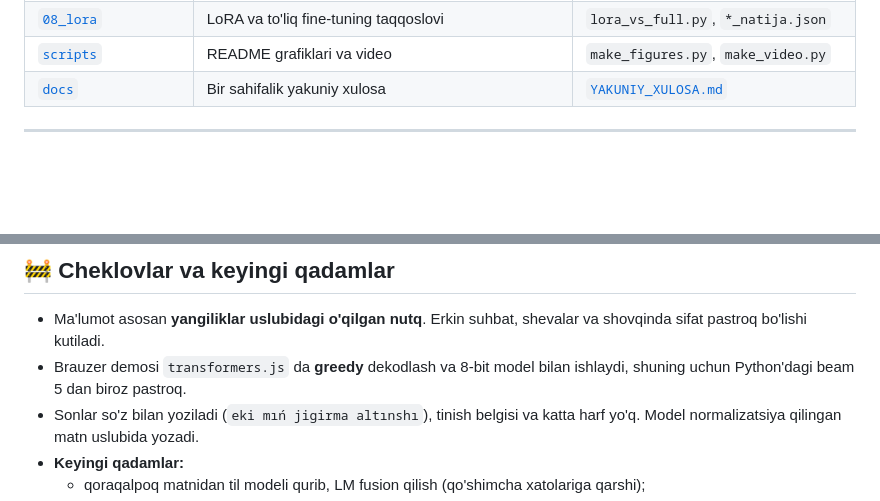
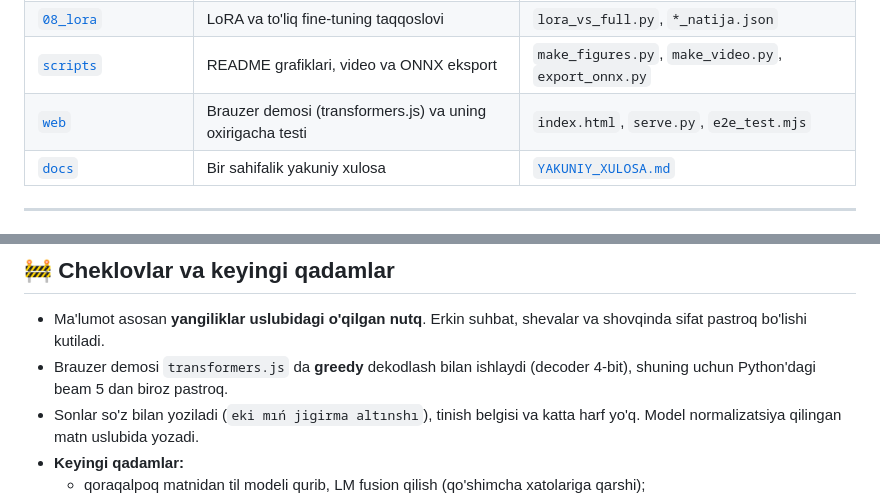
Before and after one commit to toxirerkinov70-commits/whisper-small-karakalpak, a Markdown page: README.md, 2 parts joined by grey strips. Rendered like a GitHub page; blank space fills up the shorter version.

```diff
--- a/README.md
+++ b/README.md
@@ -111,7 +113,8 @@ Har bir papka bitta bosqich, raqami ishlash tartibini bildiradi:
 | [`06_finetune`](06_finetune) | O'qitish, checkpoint tanlash, trening tarixi | `train_whisper.py`, `results/` |
 | [`07_eval`](07_eval) | Teng sharoitda baholash, xatolar tahlili | `eval_teng.py`, [`xatolar_tahlili.md`](07_eval/xatolar_tahlili.md) |
 | [`08_lora`](08_lora) | LoRA va to'liq fine-tuning taqqoslovi | `lora_vs_full.py`, `*_natija.json` |
-| [`scripts`](scripts) | README grafiklari va video | `make_figures.py`, `make_video.py` |
+| [`scripts`](scripts) | README grafiklari, video va ONNX eksport | `make_figures.py`, `make_video.py`, `export_onnx.py` |
+| [`web`](web) | Brauzer demosi (transformers.js) va uning oxirigacha testi | `index.html`, `serve.py`, `e2e_test.mjs` |
 | [`docs`](docs) | Bir sahifalik yakuniy xulosa | [`YAKUNIY_XULOSA.md`](docs/YAKUNIY_XULOSA.md) |
 
 ---
@@ -211,7 +229,7 @@ Testlar: `pip install -r requirements-dev.txt && pytest`. Ular normalizatsiya qo
 ## 🚧 Cheklovlar va keyingi qadamlar
 
 - Ma'lumot asosan **yangiliklar uslubidagi o'qilgan nutq**. Erkin suhbat, shevalar va shovqinda sifat pastroq bo'lishi kutiladi.
-- Brauzer demosi `transformers.js` da **greedy** dekodlash va 8-bit model bilan ishlaydi, shuning uchun Python'dagi beam 5 dan biroz pastroq.
+- Brauzer demosi `transformers.js` da **greedy** dekodlash bilan ishlaydi (decoder 4-bit), shuning uchun Python'dagi beam 5 dan biroz pastroq.
 - Sonlar so'z bilan yoziladi (`eki mıń jigirma altınshı`), tinish belgisi va katta harf yo'q. Model normalizatsiya qilingan matn uslubida yozadi.
 - **Keyingi qadamlar:**
   - qoraqalpoq matnidan til modeli qurib, LM fusion qilish (qo'shimcha xatolariga qarshi);
```
Also changed, not shown: other parts of README.md (+19 -2 lines), assets/brauzer_demo.png (added), 4 other files.
